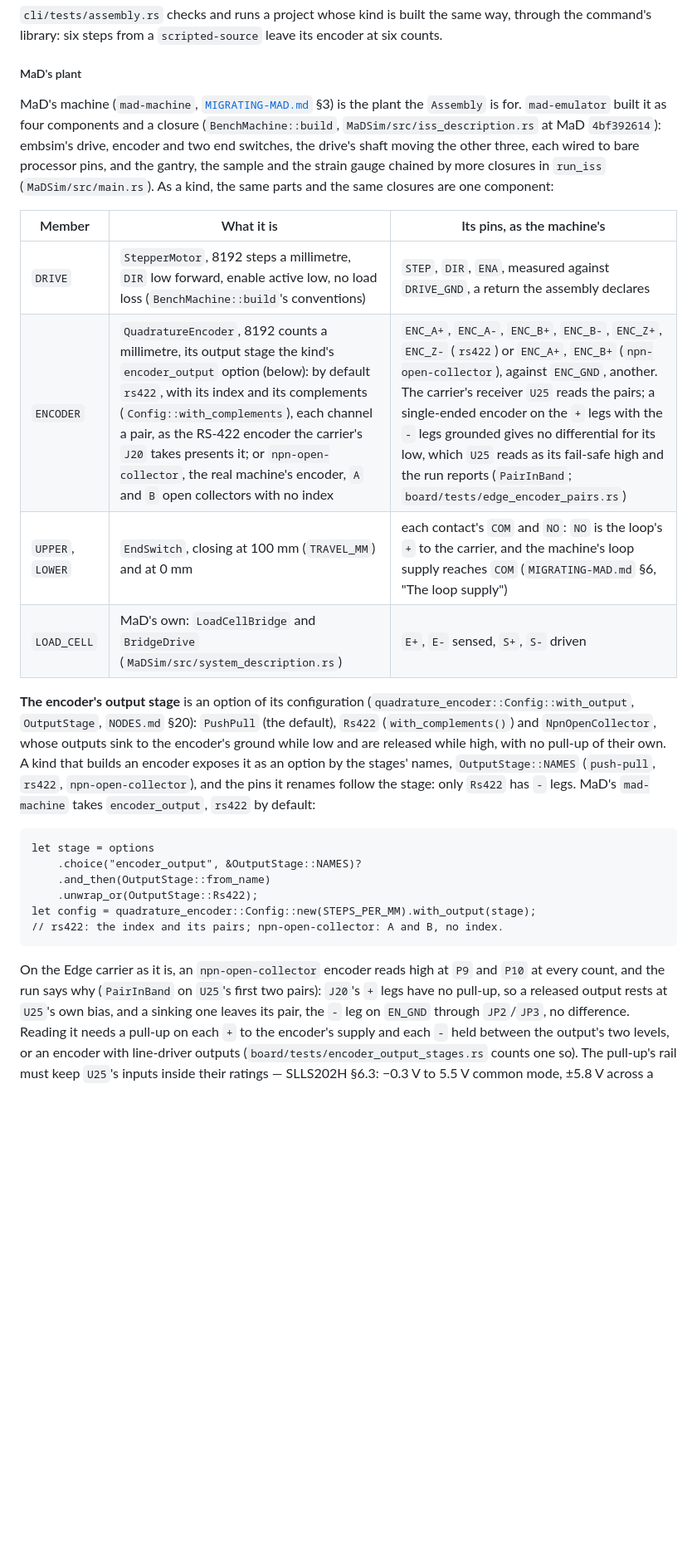
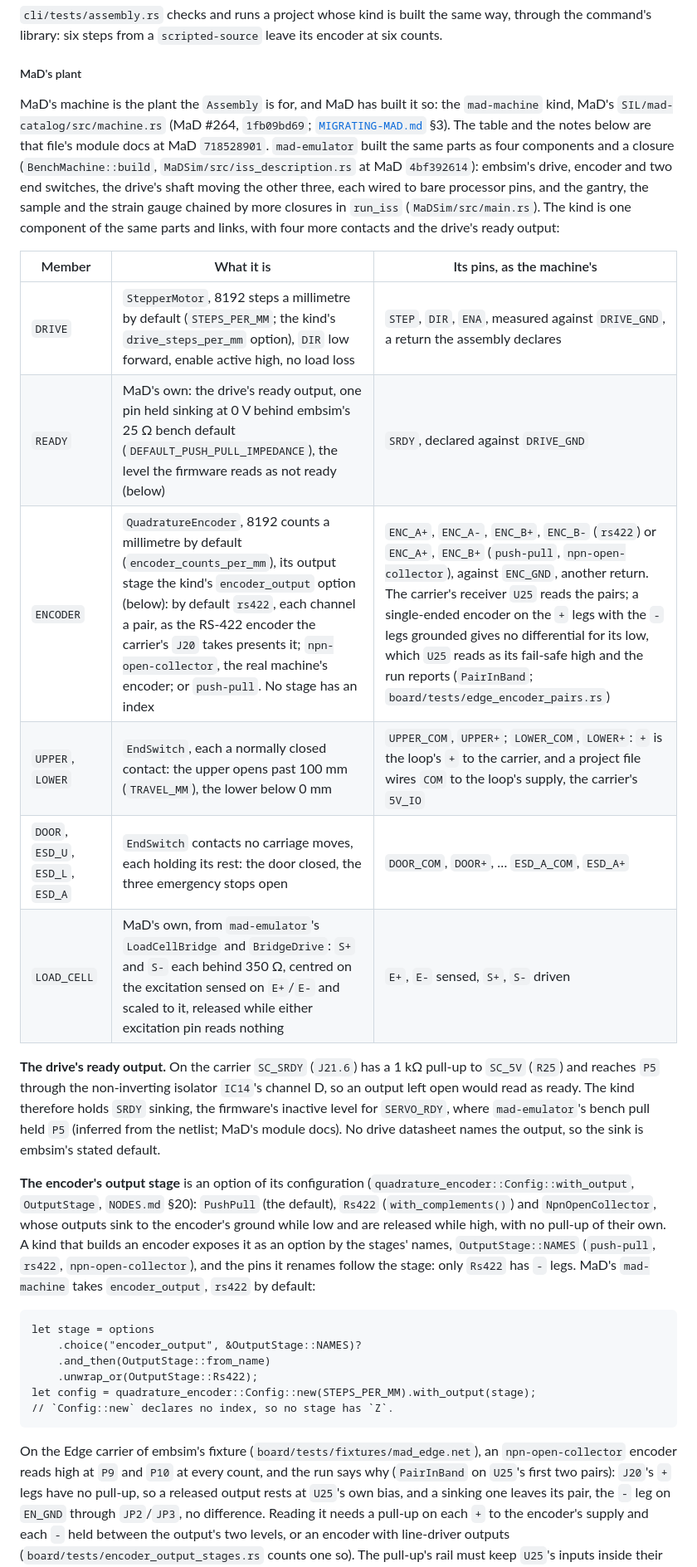
Before and after one commit to RileyMcCarthy/embsim, a Markdown page: PROJECTS.md, the part around one of its changes. Shown at 83% size. Rendered like a GitHub page; blank space fills up the shorter version.

````diff
--- a/PROJECTS.md
+++ b/PROJECTS.md
@@ -2499,21 +2499,34 @@ same way, through the command's library: six steps from a
 
 ##### MaD's plant
 
-MaD's machine (`mad-machine`, [`MIGRATING-MAD.md`](MIGRATING-MAD.md) §3)
-is the plant the `Assembly` is for. `mad-emulator` built it as four
-components and a closure (`BenchMachine::build`,
-`MaDSim/src/iss_description.rs` at MaD `4bf392614`): embsim's drive,
-encoder and two end switches, the drive's shaft moving the other three,
-each wired to bare processor pins, and the gantry, the sample and the
-strain gauge chained by more closures in `run_iss` (`MaDSim/src/main.rs`).
-As a kind, the same parts and the same closures are one component:
+MaD's machine is the plant the `Assembly` is for, and MaD has built it
+so: the `mad-machine` kind, MaD's `SIL/mad-catalog/src/machine.rs` (MaD
+#264, `1fb09bd69`; [`MIGRATING-MAD.md`](MIGRATING-MAD.md) §3). The table
+and the notes below are that file's module docs at MaD `718528901`.
+`mad-emulator` built the same parts as four components and a closure
+(`BenchMachine::build`, `MaDSim/src/iss_description.rs` at MaD
+`4bf392614`): embsim's drive, encoder and two end switches, the drive's
+shaft moving the other three, each wired to bare processor pins, and the
+gantry, the sample and the strain gauge chained by more closures in
+`run_iss` (`MaDSim/src/main.rs`). The kind is one component of the same
+parts and links, with four more contacts and the drive's ready output:
 
 | Member | What it is | Its pins, as the machine's |
 |---|---|---|
-| `DRIVE` | `StepperMotor`, 8192 steps a millimetre, `DIR` low forward, enable active low, no load loss (`BenchMachine::build`'s conventions) | `STEP`, `DIR`, `ENA`, measured against `DRIVE_GND`, a return the assembly declares |
-| `ENCODER` | `QuadratureEncoder`, 8192 counts a millimetre, its output stage the kind's `encoder_output` option (below): by default `rs422`, with its index and its complements (`Config::with_complements`), each channel a pair, as the RS-422 encoder the carrier's `J20` takes presents it; or `npn-open-collector`, the real machine's encoder, `A` and `B` open collectors with no index | `ENC_A+`, `ENC_A-`, `ENC_B+`, `ENC_B-`, `ENC_Z+`, `ENC_Z-` (`rs422`) or `ENC_A+`, `ENC_B+` (`npn-open-collector`), against `ENC_GND`, another. The carrier's receiver `U25` reads the pairs; a single-ended encoder on the `+` legs with the `-` legs grounded gives no differential for its low, which `U25` reads as its fail-safe high and the run reports (`PairInBand`; `board/tests/edge_encoder_pairs.rs`) |
-| `UPPER`, `LOWER` | `EndSwitch`, closing at 100 mm (`TRAVEL_MM`) and at 0 mm | each contact's `COM` and `NO`: `NO` is the loop's `+` to the carrier, and the machine's loop supply reaches `COM` (`MIGRATING-MAD.md` §6, "The loop supply") |
-| `LOAD_CELL` | MaD's own: `LoadCellBridge` and `BridgeDrive` (`MaDSim/src/system_description.rs`) | `E+`, `E-` sensed, `S+`, `S-` driven |
+| `DRIVE` | `StepperMotor`, 8192 steps a millimetre by default (`STEPS_PER_MM`; the kind's `drive_steps_per_mm` option), `DIR` low forward, enable active high, no load loss | `STEP`, `DIR`, `ENA`, measured against `DRIVE_GND`, a return the assembly declares |
+| `READY` | MaD's own: the drive's ready output, one pin held sinking at 0 V behind embsim's 25 Ω bench default (`DEFAULT_PUSH_PULL_IMPEDANCE`), the level the firmware reads as not ready (below) | `SRDY`, declared against `DRIVE_GND` |
+| `ENCODER` | `QuadratureEncoder`, 8192 counts a millimetre by default (`encoder_counts_per_mm`), its output stage the kind's `encoder_output` option (below): by default `rs422`, each channel a pair, as the RS-422 encoder the carrier's `J20` takes presents it; `npn-open-collector`, the real machine's encoder; or `push-pull`. No stage has an index | `ENC_A+`, `ENC_A-`, `ENC_B+`, `ENC_B-` (`rs422`) or `ENC_A+`, `ENC_B+` (`push-pull`, `npn-open-collector`), against `ENC_GND`, another return. The carrier's receiver `U25` reads the pairs; a single-ended encoder on the `+` legs with the `-` legs grounded gives no differential for its low, which `U25` reads as its fail-safe high and the run reports (`PairInBand`; `board/tests/edge_encoder_pairs.rs`) |
+| `UPPER`, `LOWER` | `EndSwitch`, each a normally closed contact: the upper opens past 100 mm (`TRAVEL_MM`), the lower below 0 mm | `UPPER_COM`, `UPPER+`; `LOWER_COM`, `LOWER+`: `+` is the loop's `+` to the carrier, and a project file wires `COM` to the loop's supply, the carrier's `5V_IO` |
+| `DOOR`, `ESD_U`, `ESD_L`, `ESD_A` | `EndSwitch` contacts no carriage moves, each holding its rest: the door closed, the three emergency stops open | `DOOR_COM`, `DOOR+`, … `ESD_A_COM`, `ESD_A+` |
+| `LOAD_CELL` | MaD's own, from `mad-emulator`'s `LoadCellBridge` and `BridgeDrive`: `S+` and `S-` each behind 350 Ω, centred on the excitation sensed on `E+`/`E-` and scaled to it, released while either excitation pin reads nothing | `E+`, `E-` sensed, `S+`, `S-` driven |
+
+**The drive's ready output.** On the carrier `SC_SRDY` (`J21.6`) has a
+1 kΩ pull-up to `SC_5V` (`R25`) and reaches `P5` through the
+non-inverting isolator `IC14`'s channel D, so an output left open would
+read as ready. The kind therefore holds `SRDY` sinking, the firmware's
+inactive level for `SERVO_RDY`, where `mad-emulator`'s bench pull held
+`P5` (inferred from the netlist; MaD's module docs). No drive datasheet
+names the output, so the sink is embsim's stated default.
 
 **The encoder's output stage** is an option of its configuration
 (`quadrature_encoder::Config::with_output`, `OutputStage`, `NODES.md` §20):
@@ -2531,11 +2544,12 @@ let stage = options
     .and_then(OutputStage::from_name)
     .unwrap_or(OutputStage::Rs422);
 let config = quadrature_encoder::Config::new(STEPS_PER_MM).with_output(stage);
-// rs422: the index and its pairs; npn-open-collector: A and B, no index.
-```
-
-On the Edge carrier as it is, an `npn-open-collector` encoder reads high at
-`P9` and `P10` at every count, and the run says why (`PairInBand` on
+// `Config::new` declares no index, so no stage has `Z`.
+```
+
+On the Edge carrier of embsim's fixture
+(`board/tests/fixtures/mad_edge.net`), an `npn-open-collector` encoder reads
+high at `P9` and `P10` at every count, and the run says why (`PairInBand` on
 `U25`'s first two pairs): `J20`'s `+` legs have no pull-up, so a released
 output rests at `U25`'s own bias, and a sinking one leaves its pair, the
 `-` leg on `EN_GND` through `JP2`/`JP3`, no difference. Reading it needs a
````
Also changed, not shown: other parts of PROJECTS.md (+17 -7 lines), MIGRATING-MAD.md (+31 -6 lines).
